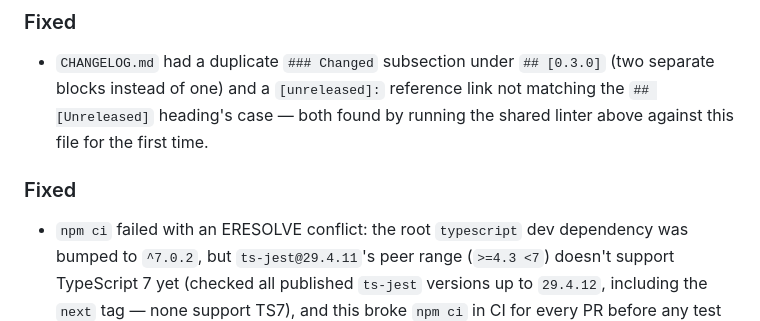
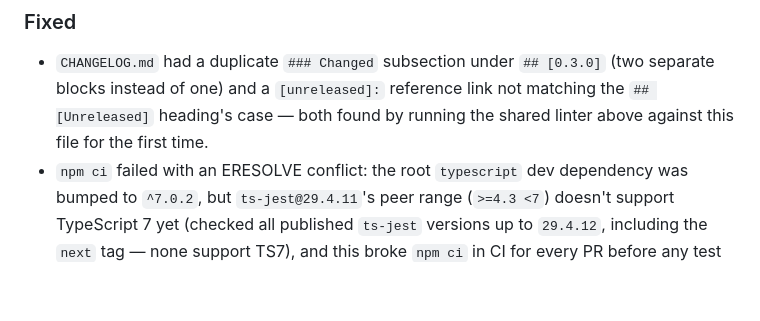
Before and after one commit to ConfiguredThings/RDP.js, a Markdown page: CHANGELOG.md, the part around the change. GitHub-like rendering; blank space fills up the shorter version.

Commit message:
Merge duplicate ### Fixed subsection under [Unreleased]
PR #74 and #75 each added their own ### Fixed heading under
[Unreleased] when they landed back-to-back, producing two separate
blocks instead of one -- exactly the mistake the shared
validate-changelog-action (added in #74) now exists to catch. Merged
into a single ### Fixed with all four existing bullets, unchanged.
Verified clean with the shared validator.

Co-Authored-By: Claude Sonnet 5 <noreply@anthropic.com>
Claude-Session: https://claude.ai/code/session_017EZnpbJAZn2cDGbB3gP3CM

```diff
--- a/CHANGELOG.md
+++ b/CHANGELOG.md
@@ -14,9 +14,6 @@ and this project adheres to [Semantic Versioning](https://semver.org/spec/v2.0.0
 ### Fixed
 
 - `CHANGELOG.md` had a duplicate `### Changed` subsection under `## [0.3.0]` (two separate blocks instead of one) and a `[unreleased]:` reference link not matching the `## [Unreleased]` heading's case — both found by running the shared linter above against this file for the first time.
-
-### Fixed
-
 - `npm ci` failed with an ERESOLVE conflict: the root `typescript` dev dependency was bumped to `^7.0.2`, but `ts-jest@29.4.11`'s peer range (`>=4.3 <7`) doesn't support TypeScript 7 yet (checked all published `ts-jest` versions up to `29.4.12`, including the `next` tag — none support TS7), and this broke `npm ci` in CI for every PR before any test could run. Pinned `typescript` back to `^6.0.3`, the latest 6.x release, until `ts-jest` adds TS7 support.
 - `npm run lint` crashed outright under `typescript@7` (a `TypeError` inside `typescript-eslint`'s `typescript-estree`), which had been masking two real `prettier/prettier` formatting errors in `docs-site/src/components/GrammarDropZone.tsx` and `src/cli/rdp-gen.ts`. Now that the `typescript` downgrade lets lint actually run, ran `eslint --fix` to clear both.
 
```
